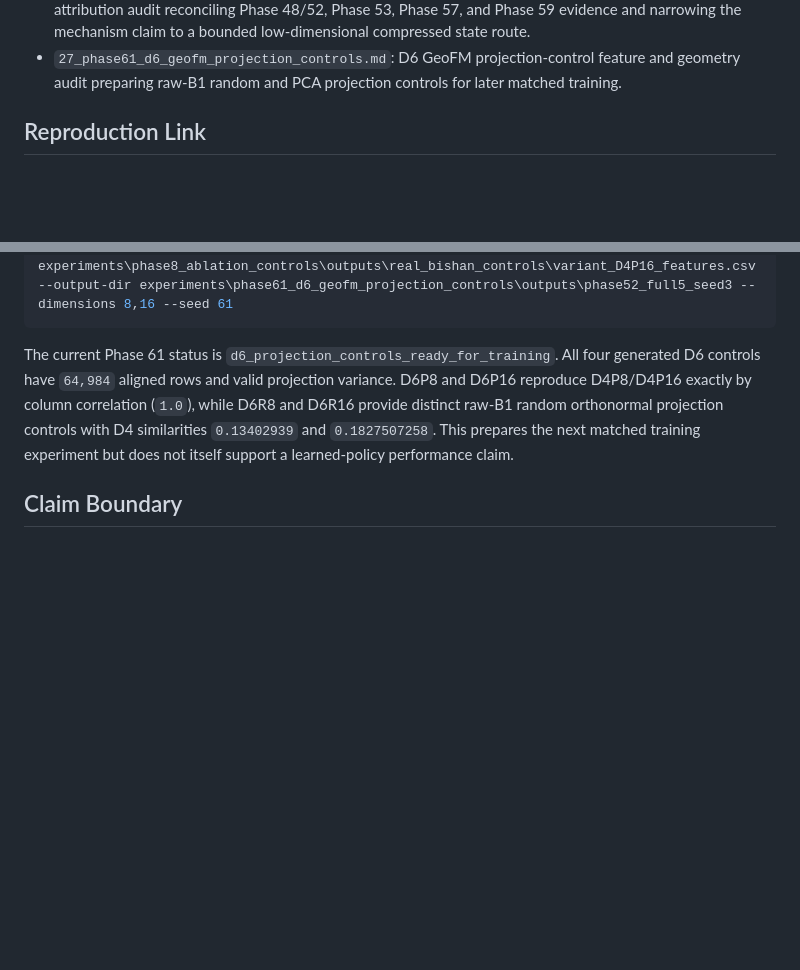
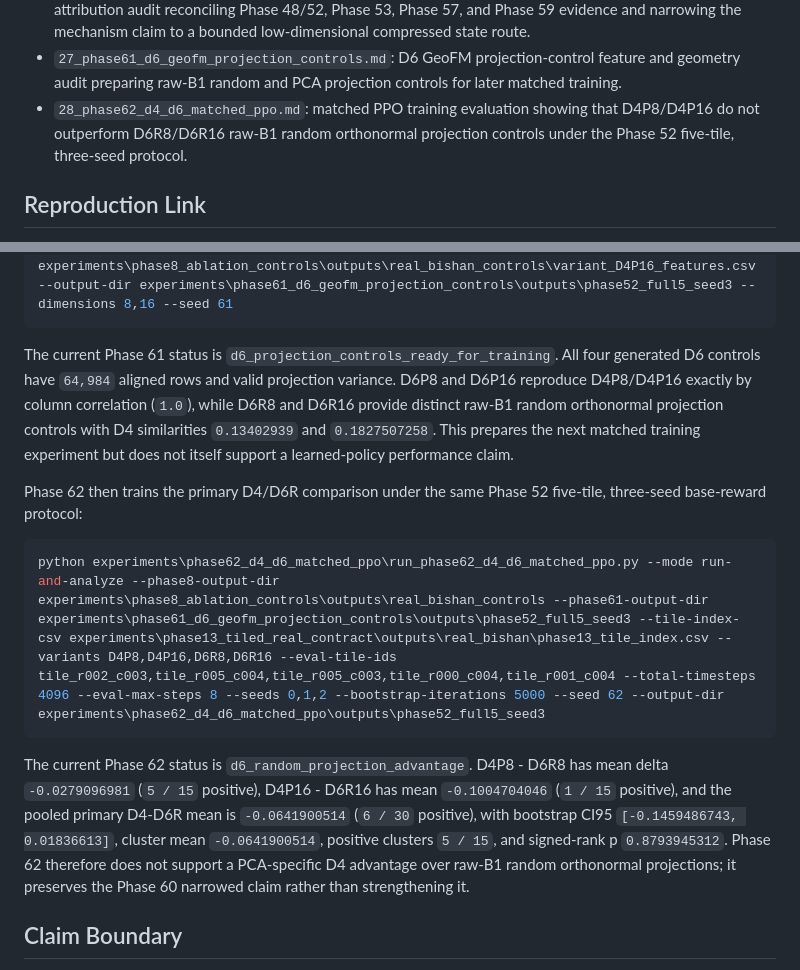
Before and after one commit to zhouning/paper11-geofm-farmland-suitability-rl, a Markdown page: paper/phase28_results/README.md, 2 parts joined by grey strips. Rendered like a GitHub page; blank space fills up the shorter version.

Commit message:
docs: record Phase 62 D4 D6 evidence

````diff
--- a/paper/phase28_results/README.md
+++ b/paper/phase28_results/README.md
@@ -81,6 +81,9 @@ base-reward protocol.
 - `27_phase61_d6_geofm_projection_controls.md`: D6 GeoFM projection-control
   feature and geometry audit preparing raw-B1 random and PCA projection
   controls for later matched training.
+- `28_phase62_d4_d6_matched_ppo.md`: matched PPO training evaluation showing
+  that D4P8/D4P16 do not outperform D6R8/D6R16 raw-B1 random orthonormal
+  projection controls under the Phase 52 five-tile, three-seed protocol.
 
 ## Reproduction Link
 
@@ -479,6 +482,22 @@ projection controls with D4 similarities `0.13402939` and `0.1827507258`. This
 prepares the next matched training experiment but does not itself support a
 learned-policy performance claim.
 
+Phase 62 then trains the primary D4/D6R comparison under the same Phase 52
+five-tile, three-seed base-reward protocol:
+
+```powershell
+python experiments\phase62_d4_d6_matched_ppo\run_phase62_d4_d6_matched_ppo.py --mode run-and-analyze --phase8-output-dir experiments\phase8_ablation_controls\outputs\real_bishan_controls --phase61-output-dir experiments\phase61_d6_geofm_projection_controls\outputs\phase52_full5_seed3 --tile-index-csv experiments\phase13_tiled_real_contract\outputs\real_bishan\phase13_tile_index.csv --variants D4P8,D4P16,D6R8,D6R16 --eval-tile-ids tile_r002_c003,tile_r005_c004,tile_r005_c003,tile_r000_c004,tile_r001_c004 --total-timesteps 4096 --eval-max-steps 8 --seeds 0,1,2 --bootstrap-iterations 5000 --seed 62 --output-dir experiments\phase62_d4_d6_matched_ppo\outputs\phase52_full5_seed3
+```
+
+The current Phase 62 status is `d6_random_projection_advantage`. D4P8 - D6R8
+has mean delta `-0.0279096981` (`5 / 15` positive), D4P16 - D6R16 has mean
+`-0.1004704046` (`1 / 15` positive), and the pooled primary D4-D6R mean is
+`-0.0641900514` (`6 / 30` positive), with bootstrap CI95 `[-0.1459486743,
+0.01836613]`, cluster mean `-0.0641900514`, positive clusters `5 / 15`, and
+signed-rank p `0.8793945312`. Phase 62 therefore does not support a
+PCA-specific D4 advantage over raw-B1 random orthonormal projections; it
+preserves the Phase 60 narrowed claim rather than strengthening it.
+
 ## Claim Boundary
 
 These representation-branch follow-ups are diagnostic only. They do not enable
````
Also changed, not shown: docs/superpowers/phase33_current_progress_handoff.md (+82 -0 lines), paper/phase28_results/28_phase62_d4_d6_matched_ppo.md (added, +74 -0 lines).
